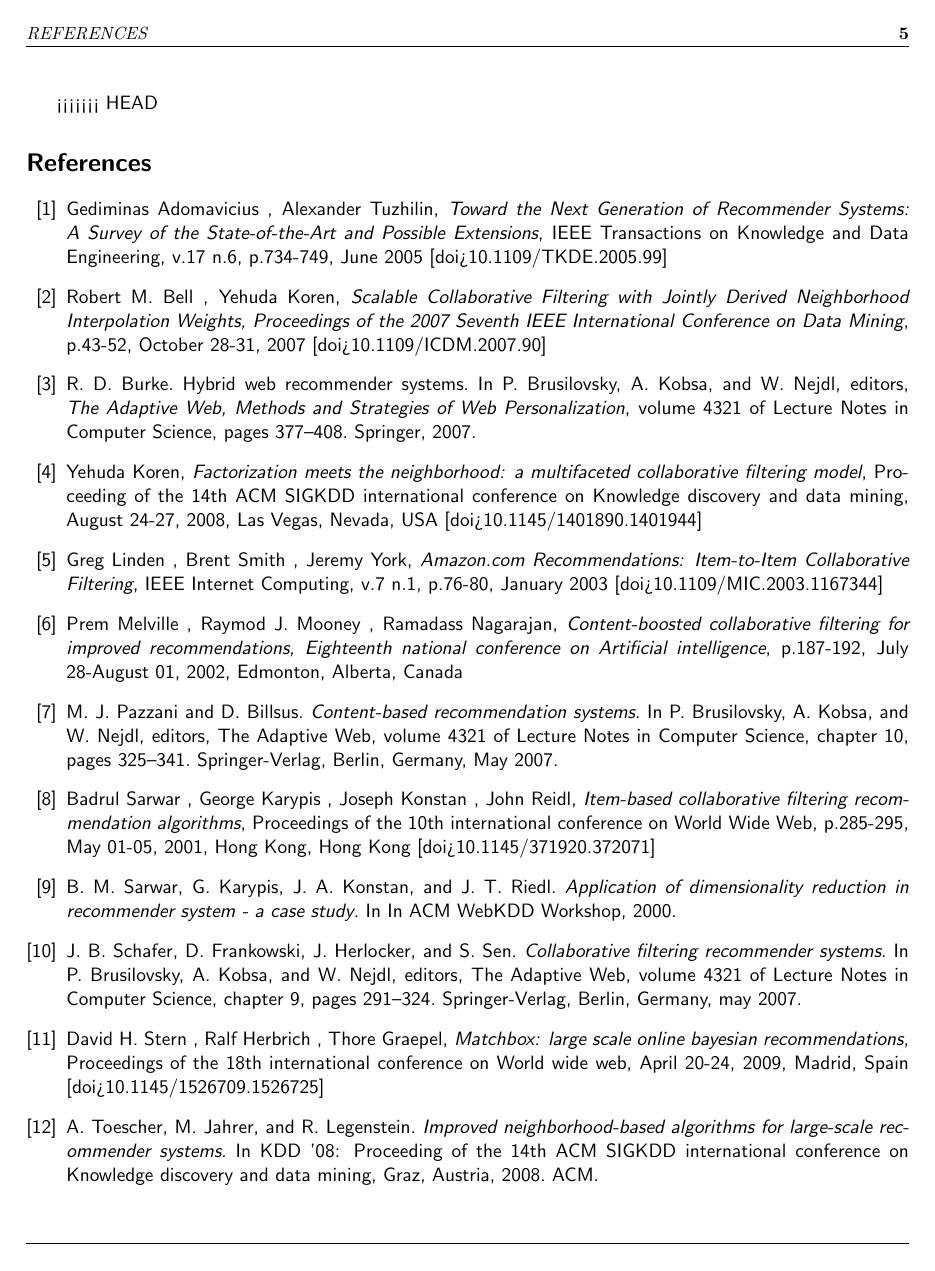
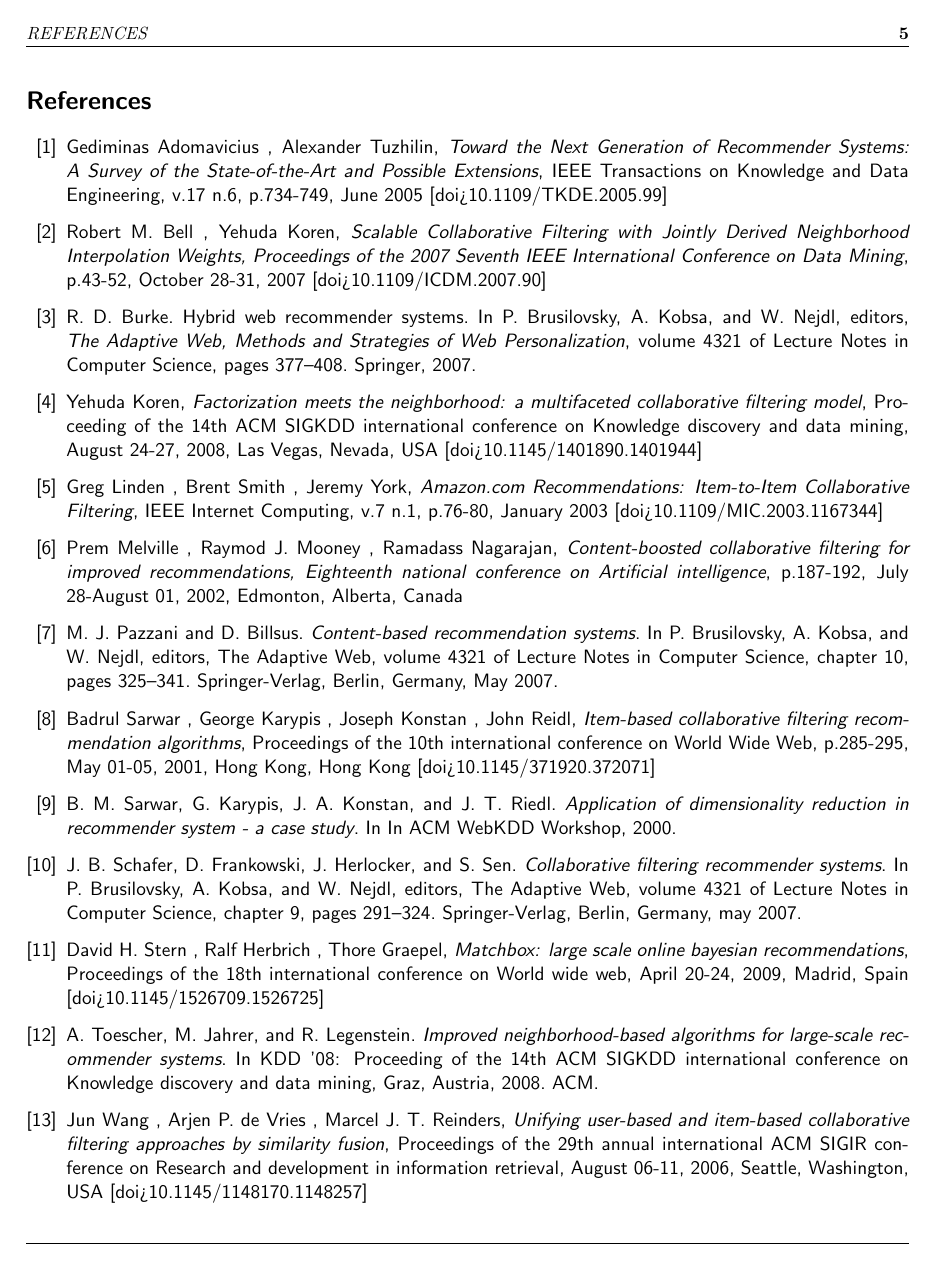
Before and after one commit to imbstack/project-october, a LaTeX document (docs/proposal/project-proposal.tex): page 5 of 7 before the commit and page 5 of 6 after it. Compiled offline with pdfLaTeX.

Commit message:
Proposal doc, first commit

```diff
--- a/docs/proposal/project-proposal.tex
+++ b/docs/proposal/project-proposal.tex
@@ -10,13 +11,13 @@
 \usepackage{graphicx}
 \usepackage{color}
 \usepackage{amsmath}
-\usepackage{hyperref}
-\usepackage{amssymb}
-\usepackage{url}
 \usepackage{fancyhdr}
 \usepackage{hyperref}
 \usepackage{subfig}
 \usepackage{pdfpages}
+\usepackage{amssymb}
+\usepackage{url}
+\usepackage{listings}
 
 \usepackage{listings} %Code
 \lstset{language=C, tabsize=4,framexleftmargin=5mm,breaklines=true}
@@ -154,7 +155,6 @@ Both corpora are joined in a unified mathematical model, which describes the com
 % ============= References ==============
 \newpage
 \newpage
-<<<<<<< HEAD
 \begin{thebibliography}{13}
   \bibitem{1} Gediminas Adomavicius , Alexander Tuzhilin, \textit{Toward the Next Generation of Recommender Systems: A Survey of the State-of-the-Art and Possible Extensions}, IEEE Transactions on Knowledge and Data Engineering, v.17 n.6, p.734-749, June 2005  [doi>10.1109/TKDE.2005.99]
 
```
Also changed, not shown: docs/proposal/project-proposal.pdf (added), docs/proposal/project-proposal.tex (3 more changed lines).
